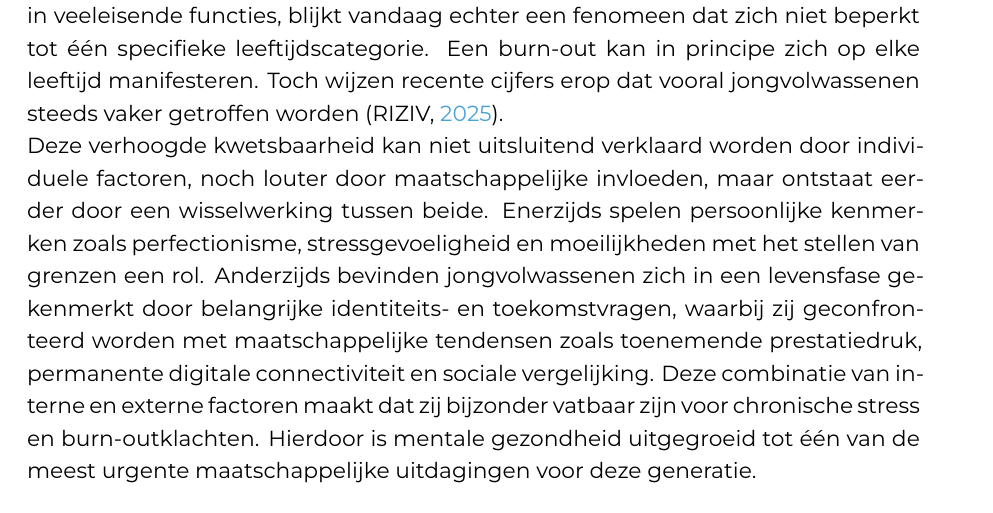
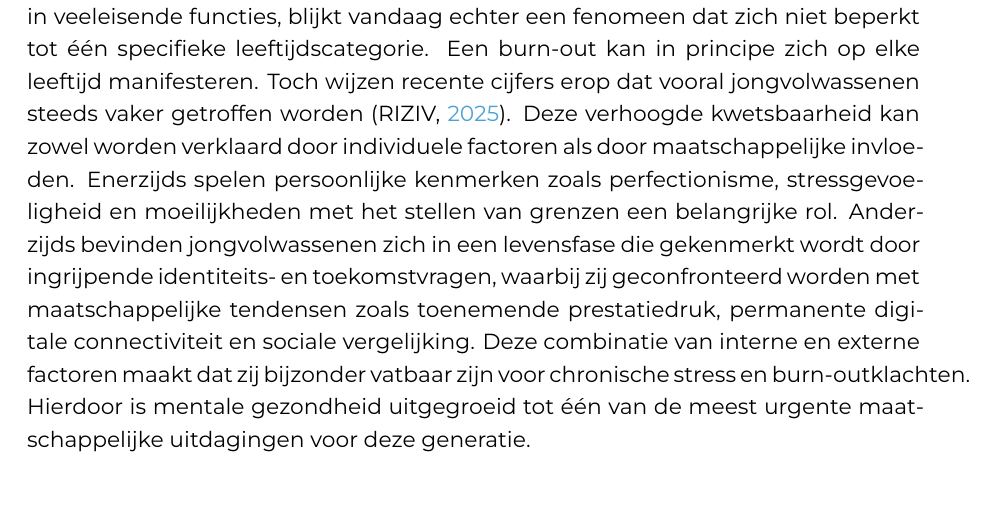
Before and after one commit to BrittEmanuel2001/Bachelorproef-25-26-BE, a LaTeX thesis (bachproef/EmanuelBrittBP.tex, which reads bachproef/inleiding.tex): part of page 12 of 89, cut so that both start at the same text. Compiled offline with XeLaTeX; a LaTeX package or settings file that is missing is left out.

Commit message:
Inleiding vlotter gemaakt

```diff
--- a/bachproef/inleiding.tex
+++ b/bachproef/inleiding.tex
@@ -9,9 +9,7 @@ Burn-outs: een welbekend fenomeen en een steeds groter wordende maatschappelijke
 
 \vspace{1em}
 
-Wat voor een lange tijd voornamelijk geassocieerd werd met ervaren werknemers in veeleisende functies, blijkt vandaag echter een fenomeen dat zich niet beperkt tot één specifieke leeftijdscategorie. Een burn-out kan in principe zich op elke leeftijd manifesteren. Toch wijzen recente cijfers erop dat vooral jongvolwassenen steeds vaker getroffen worden \autocite{RIZIV2023_invaliditeit_burnout}.
-
-Deze verhoogde kwetsbaarheid kan niet uitsluitend verklaard worden door individuele factoren, noch louter door maatschappelijke invloeden, maar ontstaat eerder door een wisselwerking tussen beide. Enerzijds spelen persoonlijke kenmerken zoals perfectionisme, stressgevoeligheid en moeilijkheden met het stellen van grenzen een rol. Anderzijds bevinden jongvolwassenen zich in een levensfase gekenmerkt door belangrijke identiteits- en toekomstvragen, waarbij zij geconfronteerd worden met maatschappelijke tendensen zoals toenemende prestatiedruk, permanente digitale connectiviteit en sociale vergelijking. Deze combinatie van interne en externe factoren maakt dat zij bijzonder vatbaar zijn voor chronische stress en burn-outklachten. Hierdoor is mentale gezondheid uitgegroeid tot één van de meest urgente maatschappelijke uitdagingen voor deze generatie.
+Wat voor een lange tijd voornamelijk geassocieerd werd met ervaren werknemers in veeleisende functies, blijkt vandaag echter een fenomeen dat zich niet beperkt tot één specifieke leeftijdscategorie. Een burn-out kan in principe zich op elke leeftijd manifesteren. Toch wijzen recente cijfers erop dat vooral jongvolwassenen steeds vaker getroffen worden \autocite{RIZIV2023_invaliditeit_burnout}. Deze verhoogde kwetsbaarheid kan zowel worden verklaard door individuele factoren als door maatschappelijke invloeden. Enerzijds spelen persoonlijke kenmerken zoals perfectionisme, stressgevoeligheid en moeilijkheden met het stellen van grenzen een belangrijke rol. Anderzijds bevinden jongvolwassenen zich in een levensfase die gekenmerkt wordt door ingrijpende identiteits- en toekomstvragen, waarbij zij geconfronteerd worden met maatschappelijke tendensen zoals toenemende prestatiedruk, permanente digitale connectiviteit en sociale vergelijking. Deze combinatie van interne en externe factoren maakt dat zij bijzonder vatbaar zijn voor chronische stress en burn-outklachten. Hierdoor is mentale gezondheid uitgegroeid tot één van de meest urgente maatschappelijke uitdagingen voor deze generatie.
 
 \vspace{1em}
 
```
